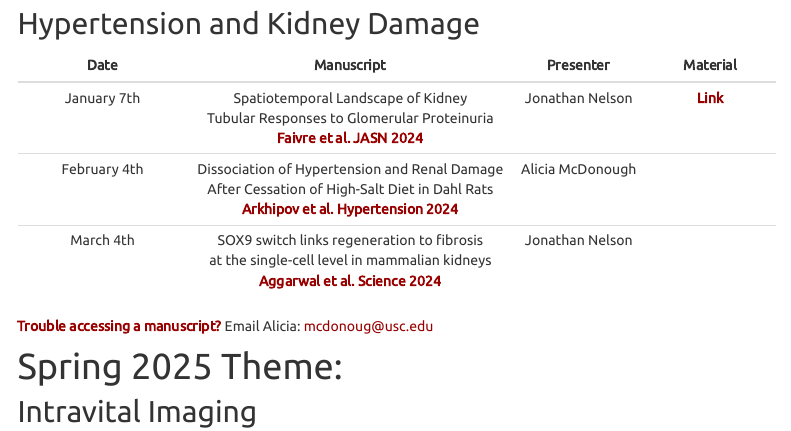
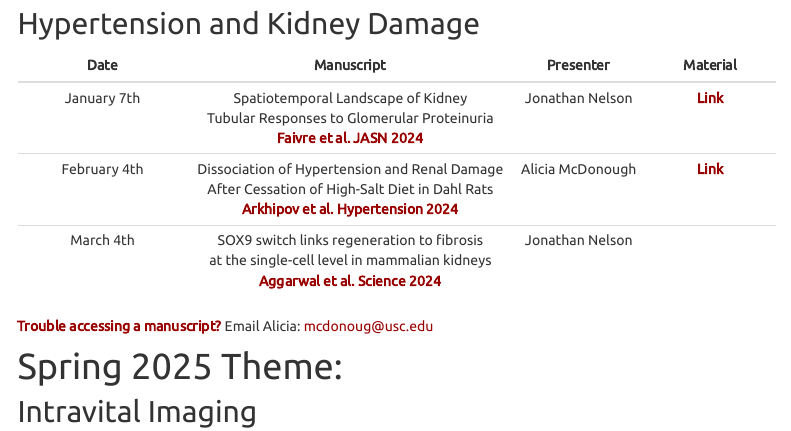
Before and after one commit to usckrc/website, an R Markdown document (kidneyjc.Rmd): the page in a window 1100 px wide, from 530 px down. Rendered offline with R 4.5, knitr and Pandoc, with nearby package versions; menus at the side of the page are left out.

Commit message:
Update kidneyjc.Rmd

```diff
--- a/kidneyjc.Rmd
+++ b/kidneyjc.Rmd
@@ -38,8 +38,8 @@ Click [**here**](http://eepurl.com/i5eqL6) to join the Southern California Kidne
 
 | Date        | Manuscript           | Presenter  | Material |
 | :------: |:-------------:| :----:|:----:|
-| January 7th       | Spatiotemporal Landscape of Kidney <br> Tubular Responses to Glomerular Proteinuria <br> [**Faivre et al. JASN 2024**](https://pubmed.ncbi.nlm.nih.gov/38652545/)               | Jonathan Nelson | [**Link**](https://drive.google.com/drive/folders/1KAIukNTof5Bk7sLQxL5LZW42bP23kCFJ?usp=sharing)   |
-| February 4th      | Dissociation of Hypertension and Renal Damage <br> After Cessation of High-Salt Diet in Dahl Rats <br> [**Arkhipov et al. Hypertension 2024**](https://pubmed.ncbi.nlm.nih.gov/38618734/)     | Alicia McDonough | |
+| January 7th       | Spatiotemporal Landscape of Kidney <br> Tubular Responses to Glomerular Proteinuria <br> [**Faivre et al. JASN 2024**](https://pubmed.ncbi.nlm.nih.gov/38652545/)               | Jonathan Nelson | [**Link**](https://drive.google.com/drive/folders/1KAIukNTof5Bk7sLQxL5LZW42bP23kCFJ?usp=drive_link)   |
+| February 4th      | Dissociation of Hypertension and Renal Damage <br> After Cessation of High-Salt Diet in Dahl Rats <br> [**Arkhipov et al. Hypertension 2024**](https://pubmed.ncbi.nlm.nih.gov/38618734/)     | Alicia McDonough |[**Link**](https://drive.google.com/drive/folders/1_uaJlZAPL4NqD3qXMhRIMz4Iu5dxo2Cj?usp=drive_link)|
 | March 4th         | SOX9 switch links regeneration to fibrosis <br> at the single-cell level in mammalian kidneys <br> [**Aggarwal et al. Science 2024**](https://pubmed.ncbi.nlm.nih.gov/38386758/)          | Jonathan Nelson | |
 
 **Trouble accessing a manuscript?** Email Alicia: mcdonoug@usc.edu
```
